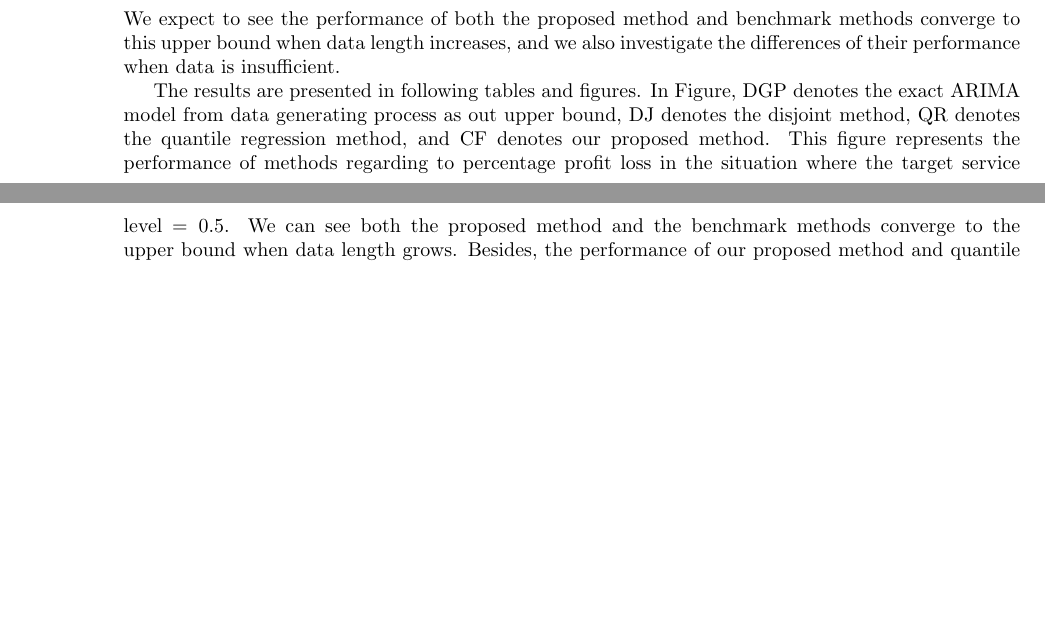
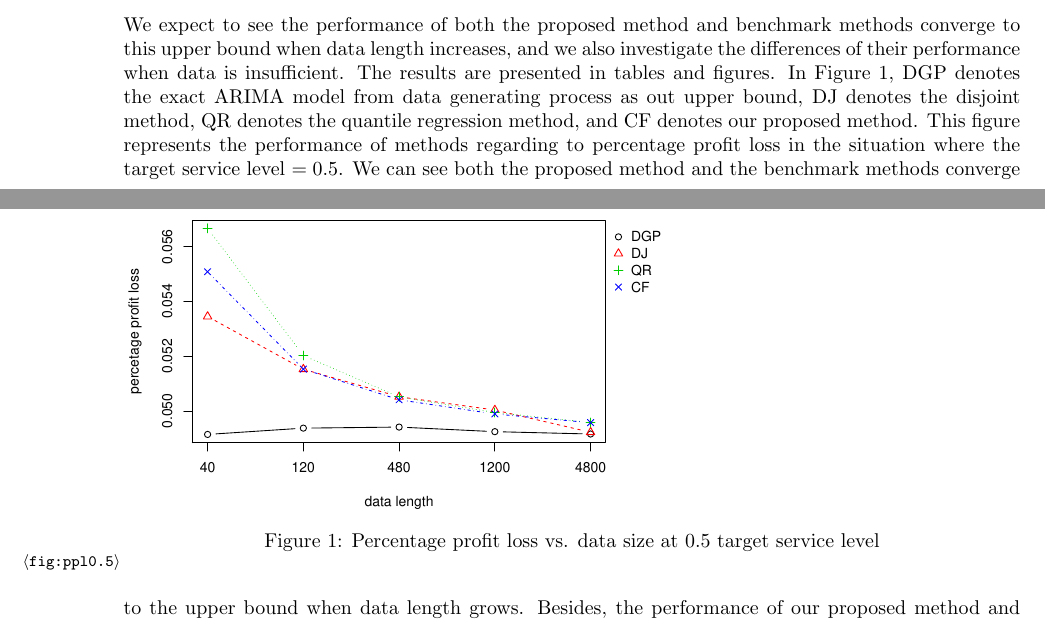
Before and after one commit to Joshua960411/Forecasting-and-Newsvendor, a LaTeX paper (main_file.tex): two parts of pages 5 and 6 of 9, joined at a grey line, cut so that both start at the same text, the shorter picture padded with empty space. Compiled offline with pdfLaTeX.

Commit message:
add few plot and amend main file

```diff
--- a/main_file.tex
+++ b/main_file.tex
@@ -16,7 +16,7 @@
 \usepackage{booktabs}
 \usepackage{multirow}
 \usepackage{graphicx}
-
+\graphicspath{ {./images/} }
 
 \title{Newsvendor Problems: A New Way to Integrated Forecasting and Optimisation}
 
@@ -285,8 +285,13 @@ Moreover, we use the exact model and parameters from data generating process to
     \item Fill Rate ($MFR=\frac{\min\{\hat{Q}_{s+1},y_{s+1}\}}{y_{s+1}}$).
 \end{enumerate}
 We expect to see the performance of both the proposed method and benchmark methods converge to this upper bound when data length increases, and we also investigate the differences of their performance when data is insufficient.
-
-The results are presented in following tables and figures. In Figure, DGP denotes the exact ARIMA model from data generating process as out upper bound, DJ denotes the disjoint method, QR denotes the quantile regression method, and CF denotes our proposed method. This figure represents the performance of methods regarding to percentage profit loss in the situation where the target service level $=0.5$. We can see both the proposed method and the benchmark methods converge to the upper bound when data length grows. Besides, the performance of our proposed method and quantile regression is very similar. This is exactly what we expected base on the transformation property we proved in Section \ref{se:new}. When the data size is small, the
+\begin{figure}[h]
+\includegraphics[width=0.6\textwidth]{ppl0.5-1.pdf}
+\caption{Percentage profit loss vs. data size at 0.5 target service level}
+\centering
+\label{fig:ppl0.5}
+\end{figure}
+The results are presented in tables and figures. In Figure \ref{fig:ppl0.5}, DGP denotes the exact ARIMA model from data generating process as out upper bound, DJ denotes the disjoint method, QR denotes the quantile regression method, and CF denotes our proposed method. This figure represents the performance of methods regarding to percentage profit loss in the situation where the target service level $=0.5$. We can see both the proposed method and the benchmark methods converge to the upper bound when data length grows. Besides, the performance of our proposed method and quantile regression is very similar. This is exactly what we expected base on the transformation property we proved in Section \ref{se:new}. When the data size is small, the
 
 
 
```
Also changed, not shown: images/ppl0.3-1.pdf (added), images/ppl0.5-1.pdf (added), images/ppl0.63-1.pdf (added), images/sl-1.pdf (added), images/sl-2.pdf (added), images/sl-3.pdf (added), 2 other files.
